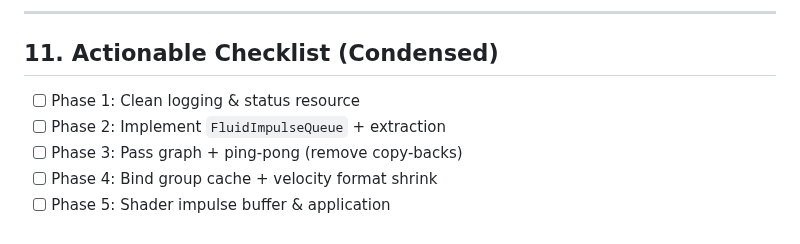
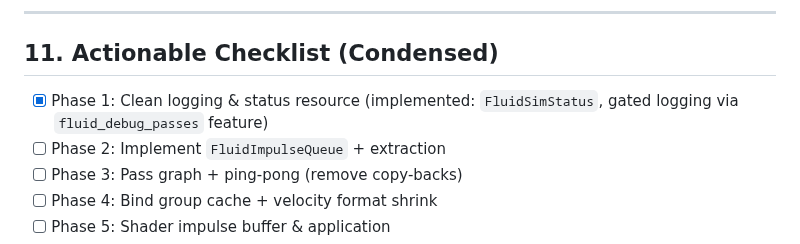
Before and after one commit to ahammer/metalrain, a Markdown page: Audit.md, the part around the change. Rendered like a GitHub page.

Commit message:
docs(audit): mark phase1 complete

```diff
--- a/Audit.md
+++ b/Audit.md
@@ -181,7 +181,7 @@ Acceptance: All new tests pass in CI; documentation updated; developer can enque
 
 ---
 ## 11. Actionable Checklist (Condensed)
-- [ ] Phase 1: Clean logging & status resource
+- [x] Phase 1: Clean logging & status resource (implemented: `FluidSimStatus`, gated logging via `fluid_debug_passes` feature)
 - [ ] Phase 2: Implement `FluidImpulseQueue` + extraction
 - [ ] Phase 3: Pass graph + ping-pong (remove copy-backs)
 - [ ] Phase 4: Bind group cache + velocity format shrink
```
